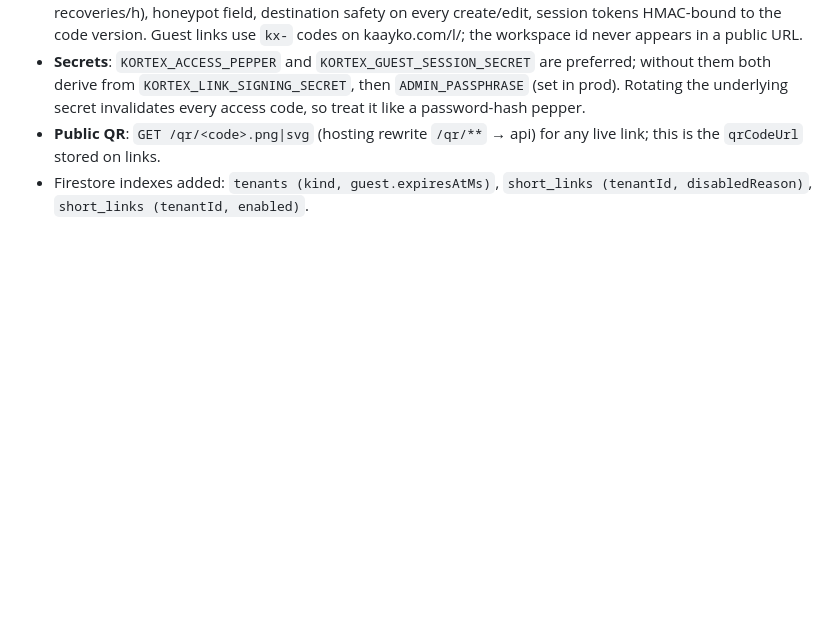
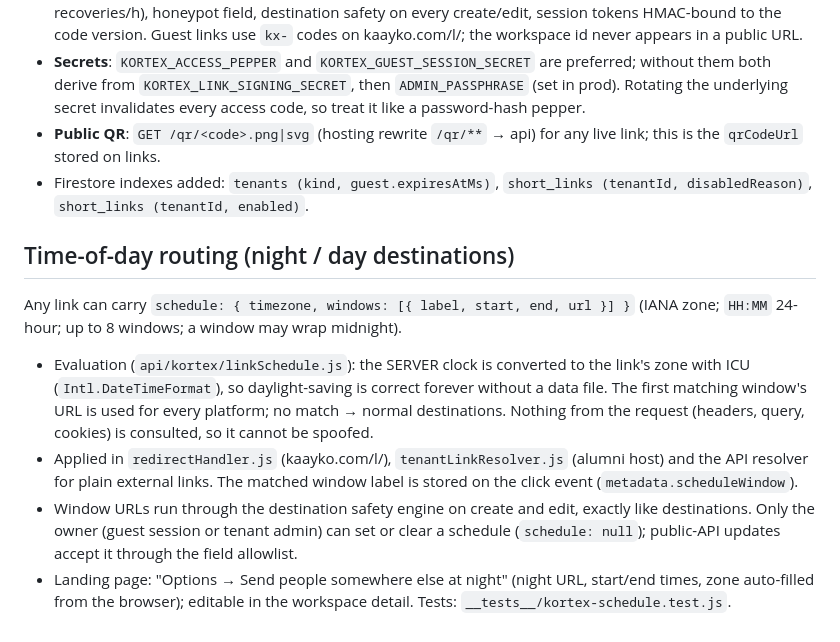
Before and after one commit to tommyvercetti76/kaayko-api, a Markdown page: functions/docs/KORTEX_PHASE1_TRUST.md, the part around the change. Rendered like a GitHub page; blank space fills up the shorter version.

Commit message:
Runbook: time-of-day routing section
Co-Authored-By: Claude Fable 5.1 <noreply@anthropic.com>

```diff
--- a/functions/docs/KORTEX_PHASE1_TRUST.md
+++ b/functions/docs/KORTEX_PHASE1_TRUST.md
@@ -130,3 +130,24 @@ Added after the first review: a free user never creates a Firebase user.
   any live link; this is the `qrCodeUrl` stored on links.
 - Firestore indexes added: `tenants (kind, guest.expiresAtMs)`,
   `short_links (tenantId, disabledReason)`, `short_links (tenantId, enabled)`.
+
+## Time-of-day routing (night / day destinations)
+
+Any link can carry `schedule: { timezone, windows: [{ label, start, end, url }] }`
+(IANA zone; `HH:MM` 24-hour; up to 8 windows; a window may wrap midnight).
+
+- Evaluation (`api/kortex/linkSchedule.js`): the SERVER clock is converted to
+  the link's zone with ICU (`Intl.DateTimeFormat`), so daylight-saving is
+  correct forever without a data file. The first matching window's URL is
+  used for every platform; no match → normal destinations. Nothing from the
+  request (headers, query, cookies) is consulted, so it cannot be spoofed.
+- Applied in `redirectHandler.js` (kaayko.com/l/), `tenantLinkResolver.js`
+  (alumni host) and the API resolver for plain external links. The matched
+  window label is stored on the click event (`metadata.scheduleWindow`).
+- Window URLs run through the destination safety engine on create and edit,
+  exactly like destinations. Only the owner (guest session or tenant admin)
+  can set or clear a schedule (`schedule: null`); public-API updates accept it
+  through the field allowlist.
+- Landing page: "Options → Send people somewhere else at night" (night URL,
+  start/end times, zone auto-filled from the browser); editable in the
+  workspace detail. Tests: `__tests__/kortex-schedule.test.js`.
```
